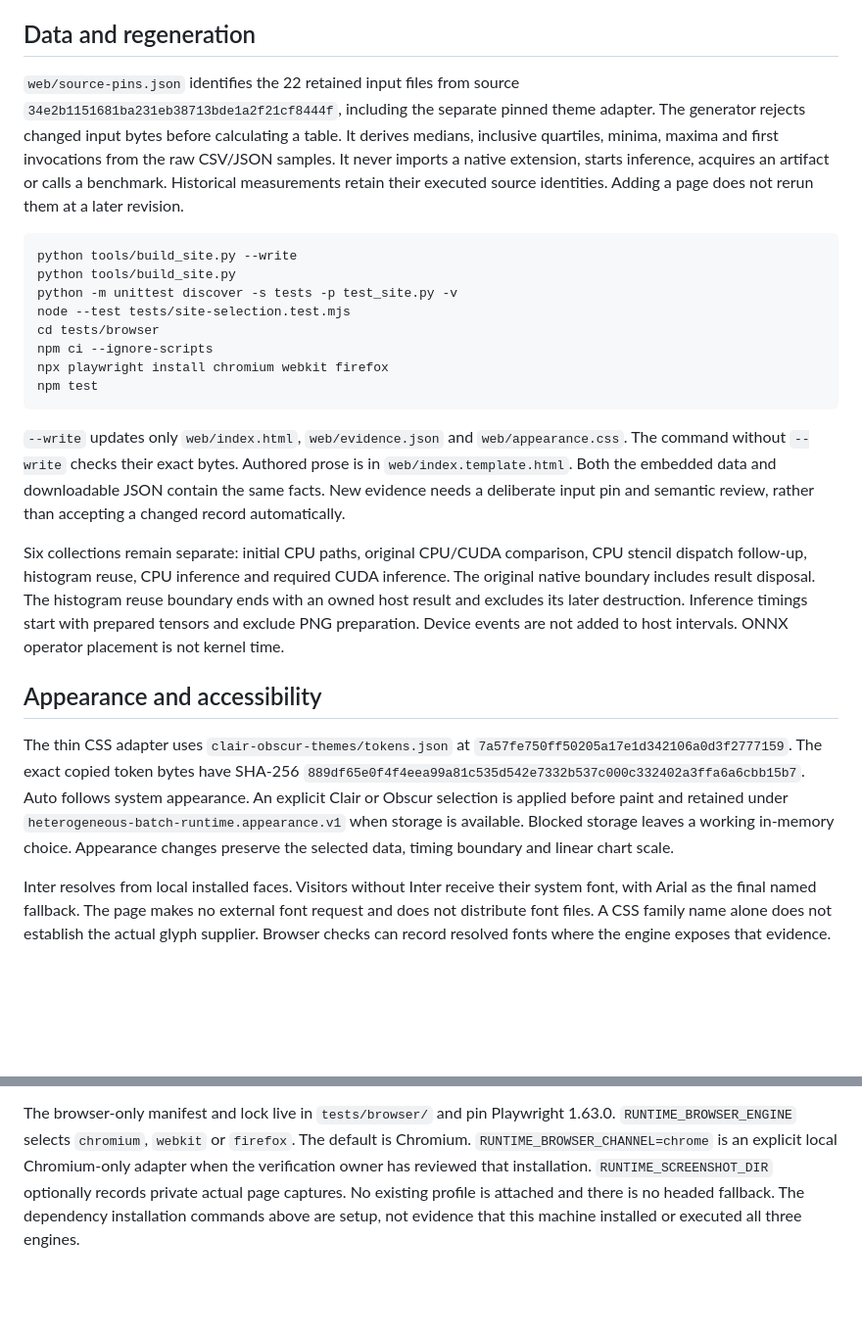
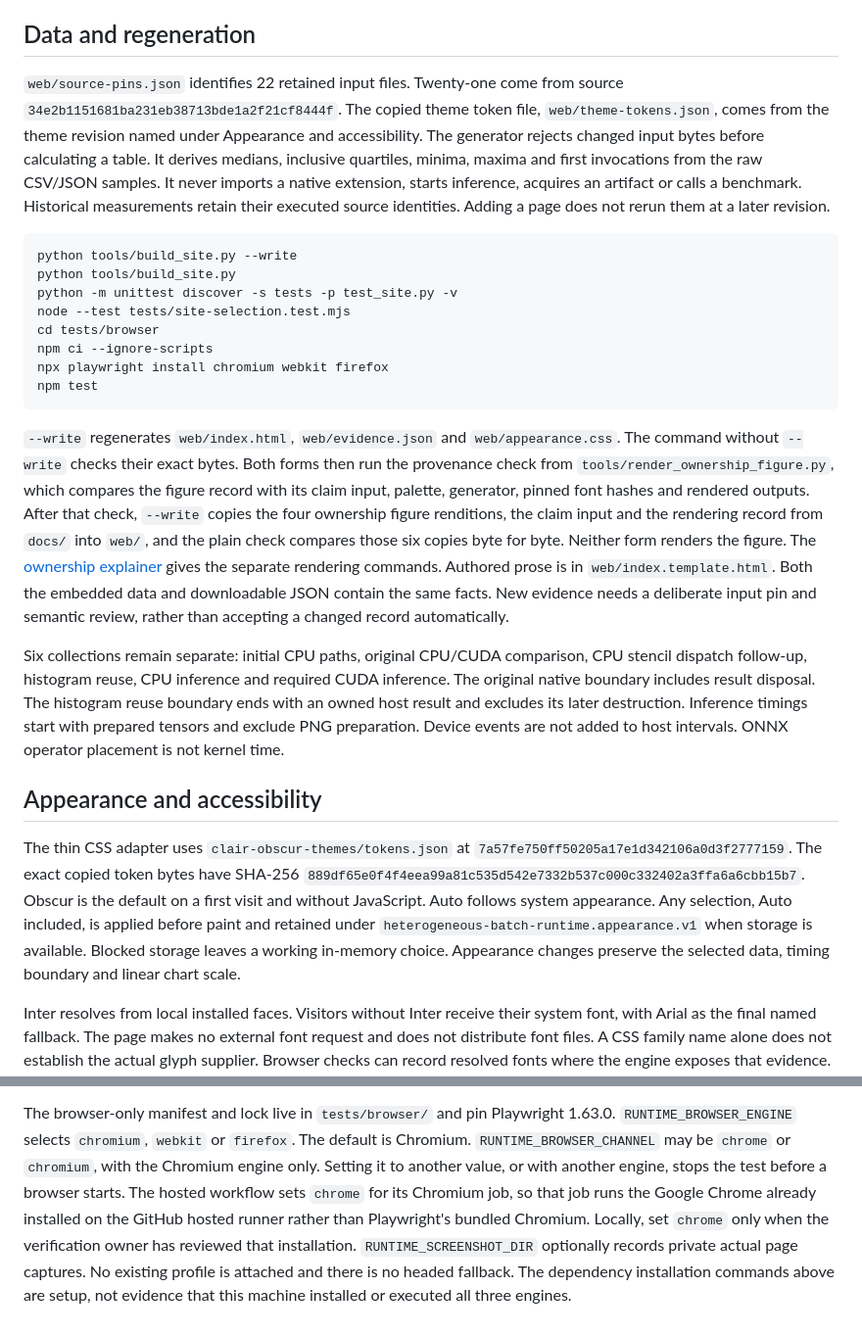
Before and after one commit to T92T1914/heterogeneous-batch-runtime, a Markdown page: docs/website.md, 2 parts joined by grey strips. Shown at 98% size. Drawn GitHub-style; blank space fills up the shorter version.

Commit message:
Bring the website notes in line with the site build and page
docs/website.md had drifted from the code in four places.

The pin file lists 22 inputs, but only 21 come from 34e2b11.
web/theme-tokens.json is not in that revision and comes from the theme
revision the Appearance section already names. The note now says that.

The note said tools/build_site.py touches three files. After checking
or regenerating those three, both forms run the ownership figure
provenance check, and then --write copies six figure files from docs/
into web/ while the plain check compares those copies. Neither form
renders the figure.

web/appearance.js makes Obscur the first visit default and saves Auto
as well as Clair and Obscur. The note mentioned only Clair and Obscur.

The note called RUNTIME_BROWSER_CHANNEL=chrome a local adapter. The
hosted workflow sets it for its Chromium job, and the test also accepts
chromium. The note now says both and keeps the local review condition
for chrome.

Checked: the 21 pinned docs show no diff between 34e2b11 and 8b4eadd,
and web/theme-tokens.json is absent at 34e2b11. tools/build_site.py,
test_site.py (10 tests), site-selection.test.mjs (6 tests),
tools/validate_evidence.py and tools/report_reuse.py --check pass. The
one relative link resolves.

````diff
--- a/docs/website.md
+++ b/docs/website.md
@@ -13,9 +13,11 @@ without JavaScript. Wide tables scroll within labelled keyboard-focusable region
 
 ## Data and regeneration
 
-`web/source-pins.json` identifies the 22 retained input files from source
-`34e2b1151681ba231eb38713bde1a2f21cf8444f`, including the separate pinned theme
-adapter. The generator rejects changed input bytes before calculating a table.
+`web/source-pins.json` identifies 22 retained input files. Twenty-one come from
+source `34e2b1151681ba231eb38713bde1a2f21cf8444f`. The copied theme token file,
+`web/theme-tokens.json`, comes from the theme revision named under Appearance
+and accessibility. The
+generator rejects changed input bytes before calculating a table.
 It derives medians, inclusive quartiles, minima, maxima and first invocations from
 the raw CSV/JSON samples. It never imports a native extension, starts inference,
 acquires an artifact or calls a benchmark. Historical measurements retain their
@@ -32,8 +34,16 @@ npx playwright install chromium webkit firefox
 npm test
 ```
 
-`--write` updates only `web/index.html`, `web/evidence.json` and
+`--write` regenerates `web/index.html`, `web/evidence.json` and
 `web/appearance.css`. The command without `--write` checks their exact bytes.
+Both forms then run the provenance check from `tools/render_ownership_figure.py`,
+which compares the figure record with its claim input, palette, generator,
+pinned font hashes and rendered outputs. After that check, `--write` copies the
+four ownership figure renditions, the claim input and the rendering record from
+`docs/` into `web/`, and the plain check compares those six copies byte for
+byte. Neither form renders the figure. The
+[ownership explainer](ownership-explainer.md) gives the separate rendering
+commands.
 Authored prose is in `web/index.template.html`. Both the embedded data and
 downloadable JSON contain the same facts. New evidence needs a deliberate input
 pin and semantic review, rather than accepting a changed record automatically.
@@ -50,9 +60,10 @@ events are not added to host intervals. ONNX operator placement is not kernel ti
 The thin CSS adapter uses `clair-obscur-themes/tokens.json` at
 `7a57fe750ff50205a17e1d342106a0d3f2777159`. The exact copied token bytes have SHA-256
 `889df65e0f4f4eea99a81c535d542e7332b537c000c332402a3ffa6a6cbb15b7`.
-Auto follows system appearance. An explicit Clair or Obscur selection is applied
-before paint and retained under `heterogeneous-batch-runtime.appearance.v1` when
-storage is available. Blocked storage leaves a working in-memory choice. Appearance
+Obscur is the default on a first visit and without JavaScript. Auto follows
+system appearance. Any selection, Auto included, is applied before paint and
+retained under `heterogeneous-batch-runtime.appearance.v1` when storage is
+available. Blocked storage leaves a working in-memory choice. Appearance
 changes preserve the selected data, timing boundary and linear chart scale.
 
 Inter resolves from local installed faces. Visitors without Inter receive their
@@ -79,8 +90,12 @@ Native foreground and physical-display checks are outside that headless evidence
 
 The browser-only manifest and lock live in `tests/browser/` and pin Playwright
 1.63.0. `RUNTIME_BROWSER_ENGINE` selects `chromium`, `webkit` or `firefox`.
-The default is Chromium. `RUNTIME_BROWSER_CHANNEL=chrome` is an explicit local
-Chromium-only adapter when the verification owner has reviewed that installation.
+The default is Chromium. `RUNTIME_BROWSER_CHANNEL` may be `chrome` or
+`chromium`, with the Chromium engine only. Setting it to another value, or with
+another engine, stops the test before a browser starts. The hosted workflow sets `chrome` for its Chromium
+job, so that job runs the Google Chrome already installed on the GitHub hosted
+runner rather than Playwright's bundled Chromium. Locally, set `chrome` only
+when the verification owner has reviewed that installation.
 `RUNTIME_SCREENSHOT_DIR` optionally records private actual page captures. No
 existing profile is attached and there is no headed fallback. The dependency
 installation commands above are setup, not evidence that this machine installed
````
